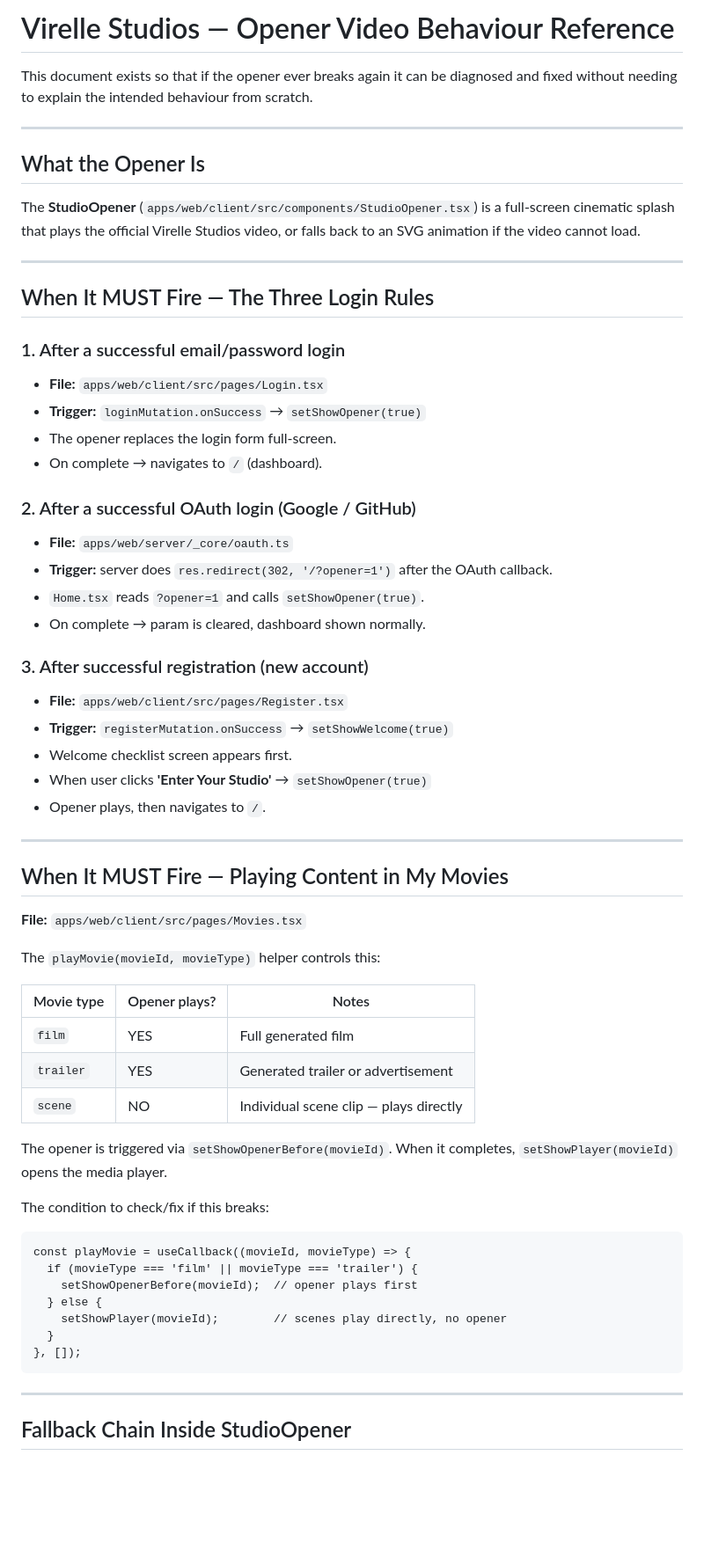
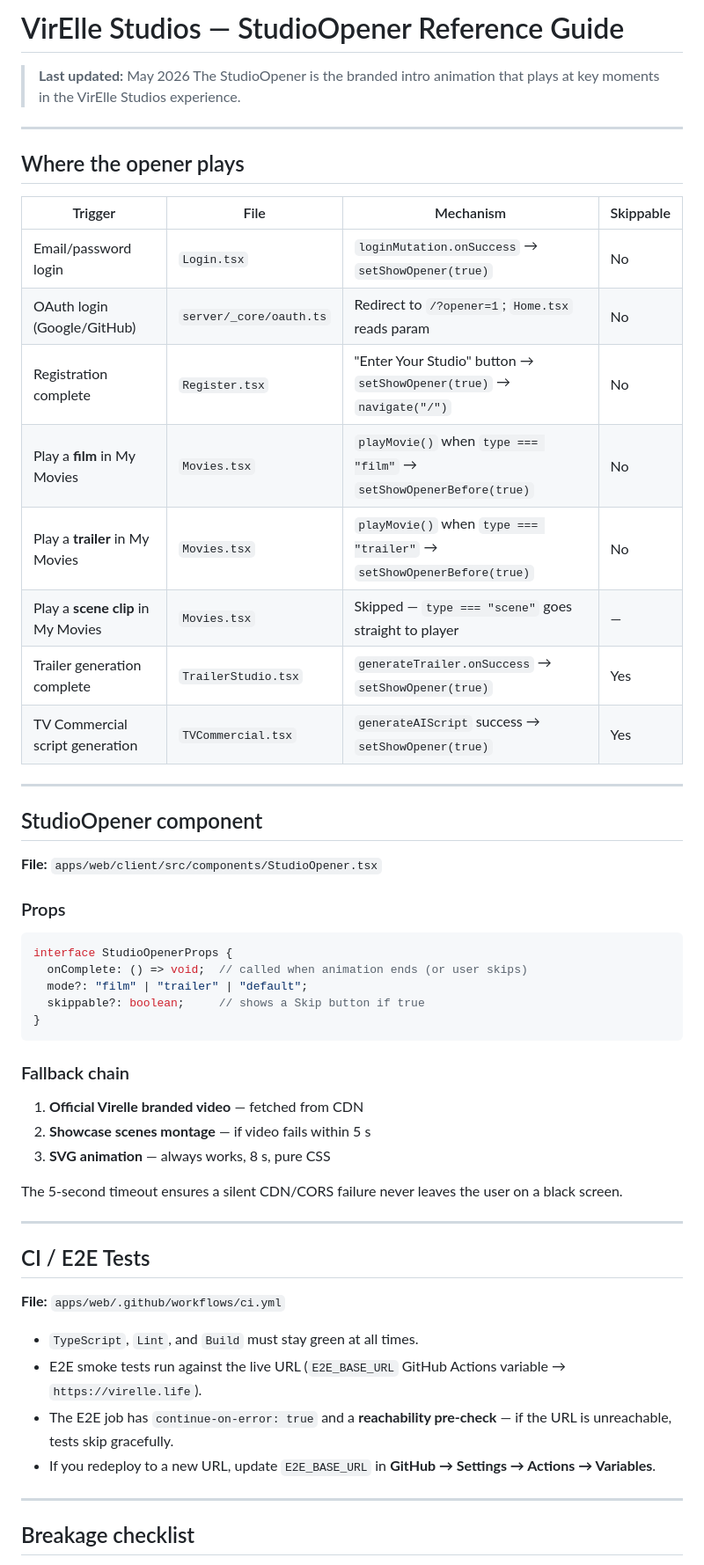
Before and after one commit to leego972/virelle, a Markdown page: VIRELLE_OPENER_GUIDE.md, the part around one of its changes. Shown at 88% size. Drawn GitHub-style; blank space fills up the shorter version.

Commit message:
docs: update opener guide — add TrailerStudio, TVCommercial triggers and CI E2E fix

````diff
--- a/VIRELLE_OPENER_GUIDE.md
+++ b/VIRELLE_OPENER_GUIDE.md
@@ -1,68 +1,59 @@
-# Virelle Studios — Opener Video Behaviour Reference
+# VirElle Studios — StudioOpener Reference Guide
 
-This document exists so that if the opener ever breaks again it can be diagnosed and fixed
-without needing to explain the intended behaviour from scratch.
+> **Last updated:** May 2026
+> The StudioOpener is the branded intro animation that plays at key moments in the VirElle Studios experience.
 
 ---
 
-## What the Opener Is
+## Where the opener plays
 
-The **StudioOpener** (`apps/web/client/src/components/StudioOpener.tsx`) is a full-screen
-cinematic splash that plays the official Virelle Studios video, or falls back to an SVG
-animation if the video cannot load.
+| Trigger | File | Mechanism | Skippable |
+|---|---|---|---|
+| Email/password login | `Login.tsx` | `loginMutation.onSuccess` → `setShowOpener(true)` | No |
+| OAuth login (Google/GitHub) | `server/_core/oauth.ts` | Redirect to `/?opener=1`; `Home.tsx` reads param | No |
+| Registration complete | `Register.tsx` | "Enter Your Studio" button → `setShowOpener(true)` → `navigate("/")` | No |
+| Play a **film** in My Movies | `Movies.tsx` | `playMovie()` when `type === "film"` → `setShowOpenerBefore(true)` | No |
+| Play a **trailer** in My Movies | `Movies.tsx` | `playMovie()` when `type === "trailer"` → `setShowOpenerBefore(true)` | No |
+| Play a **scene clip** in My Movies | `Movies.tsx` | Skipped — `type === "scene"` goes straight to player | — |
+| Trailer generation complete | `TrailerStudio.tsx` | `generateTrailer.onSuccess` → `setShowOpener(true)` | Yes |
+| TV Commercial script generation | `TVCommercial.tsx` | `generateAIScript` success → `setShowOpener(true)` | Yes |
 
 ---
 
-## When It MUST Fire — The Three Login Rules
+## StudioOpener component
 
-### 1. After a successful email/password login
-- **File:** `apps/web/client/src/pages/Login.tsx`
-- **Trigger:** `loginMutation.onSuccess` → `setShowOpener(true)`
-- The opener replaces the login form full-screen.
-- On complete → navigates to `/` (dashboard).
+**File:** `apps/web/client/src/components/StudioOpener.tsx`
 
-### 2. After a successful OAuth login (Google / GitHub)
-- **File:** `apps/web/server/_core/oauth.ts`
-- **Trigger:** server does `res.redirect(302, '/?opener=1')` after the OAuth callback.
-- `Home.tsx` reads `?opener=1` and calls `setShowOpener(true)`.
-- On complete → param is cleared, dashboard shown normally.
+### Props
 
-### 3. After successful registration (new account)
-- **File:** `apps/web/client/src/pages/Register.tsx`
-- **Trigger:** `registerMutation.onSuccess` → `setShowWelcome(true)`
-- Welcome checklist screen appears first.
-- When user clicks **'Enter Your Studio'** → `setShowOpener(true)`
-- Opener plays, then navigates to `/`.
+```ts
+interface StudioOpenerProps {
+  onComplete: () => void;  // called when animation ends (or user skips)
+  mode?: "film" | "trailer" | "default";
+  skippable?: boolean;     // shows a Skip button if true
+}
+```
+
+### Fallback chain
+
+1. **Official Virelle branded video** — fetched from CDN
+2. **Showcase scenes montage** — if video fails within 5 s
+3. **SVG animation** — always works, 8 s, pure CSS
+
+The 5-second timeout ensures a silent CDN/CORS failure never leaves the user on a black screen.
 
 ---
 
-## When It MUST Fire — Playing Content in My Movies
+## CI / E2E Tests
 
-**File:** `apps/web/client/src/pages/Movies.tsx`
+**File:** `apps/web/.github/workflows/ci.yml`
 
-The `playMovie(movieId, movieType)` helper controls this:
-
-| Movie type   | Opener plays? | Notes                                  |
-|--------------|---------------|----------------------------------------|
-| `film`       | YES           | Full generated film                    |
-| `trailer`    | YES           | Generated trailer or advertisement     |
-| `scene`      | NO            | Individual scene clip — plays directly |
-
-The opener is triggered via `setShowOpenerBefore(movieId)`.
-When it completes, `setShowPlayer(movieId)` opens the media player.
-
-The condition to check/fix if this breaks:
-```
-const playMovie = useCallback((movieId, movieType) => {
-  if (movieType === 'film' || movieType === 'trailer') {
-    setShowOpenerBefore(movieId);  // opener plays first
-  } else {
-    setShowPlayer(movieId);        // scenes play directly, no opener
-  }
-}, []);
-```
+- `TypeScript`, `Lint`, and `Build` must stay green at all times.
+- E2E smoke tests run against the live URL (`E2E_BASE_URL` GitHub Actions variable → `https://virelle.life`).
+- The E2E job has `continue-on-error: true` and a **reachability pre-check** — if the URL is unreachable, tests skip gracefully.
+- If you redeploy to a new URL, update `E2E_BASE_URL` in **GitHub → Settings → Actions → Variables**.
 
 ---
 
-## Fallback Chain Inside StudioOpener
+## Breakage checklist
 
````
Also changed, not shown: other parts of VIRELLE_OPENER_GUIDE.md (+19 -39 lines).
